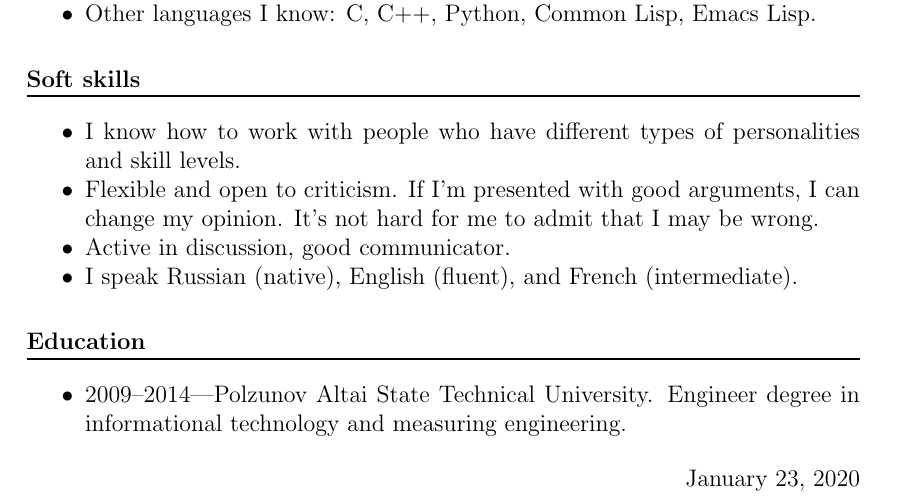
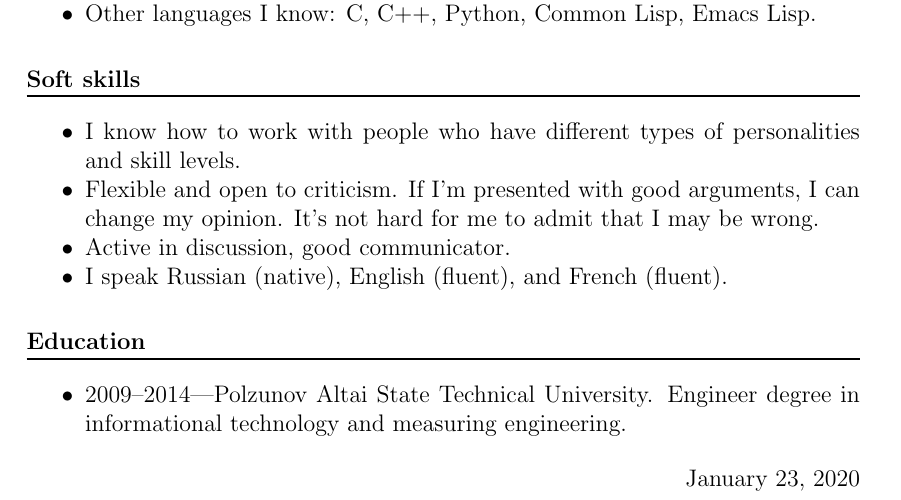
Before and after one commit to mrkkrp/markkarpov.com, a LaTeX CV (resume/resume.tex): part of page 2 of 2, cut so that both start at the same text. Compiled offline with pdfLaTeX.

Commit message:
Put fluent for French proficiency level
Perhaps not entirely true, but we're getting there.

```diff
--- a/resume/resume.tex
+++ b/resume/resume.tex
@@ -117,7 +117,7 @@ The full list can be found at \href{https://markkarpov.com/oss.html}{https://mar
   I can change my opinion. It's not hard for me to admit that I may be
   wrong.
 \item Active in discussion, good communicator.
-\item I speak Russian (native), English (fluent), and French (intermediate).
+\item I speak Russian (native), English (fluent), and French (fluent).
 \end{itemize}
 
 \section*{Education}
```
Also changed, not shown: resume/resume.md (+1 -1 lines).
